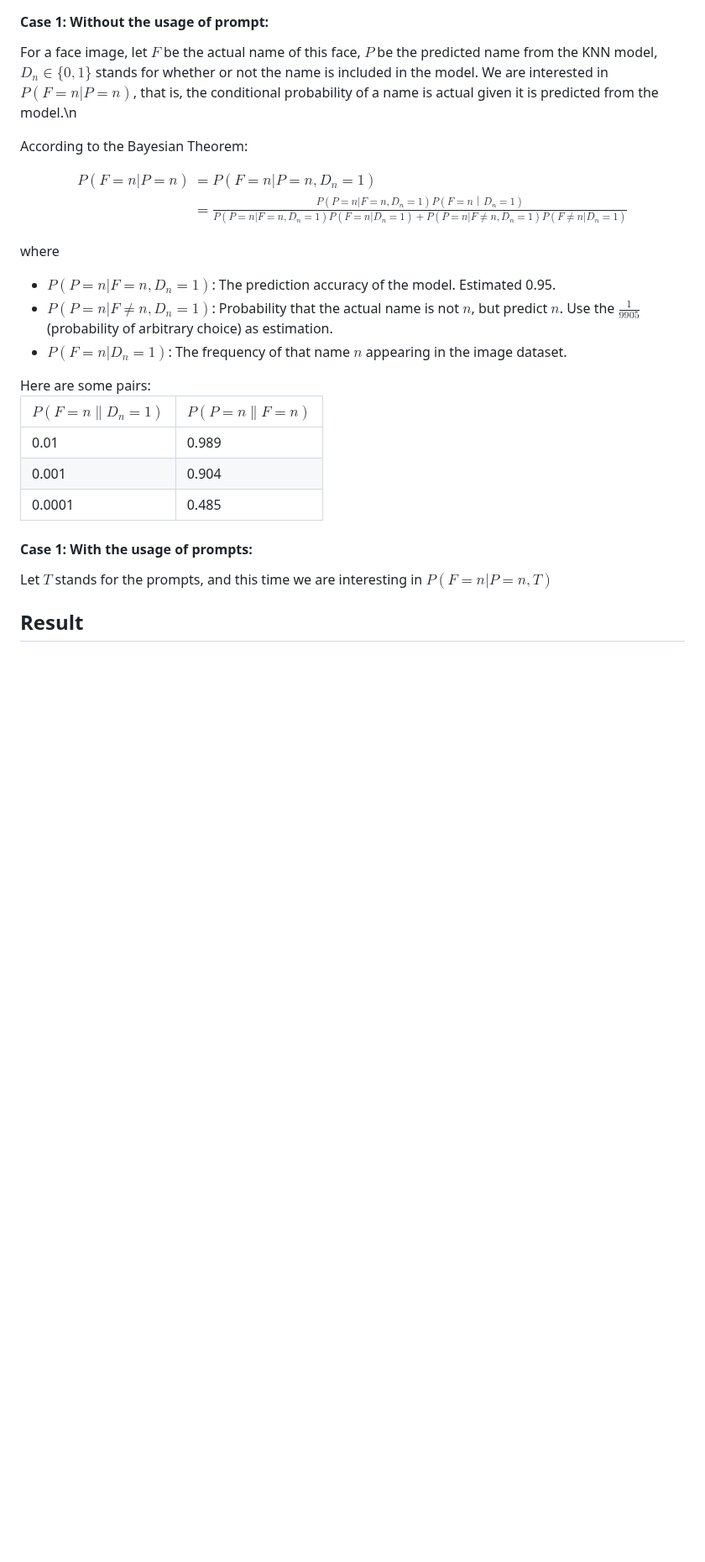
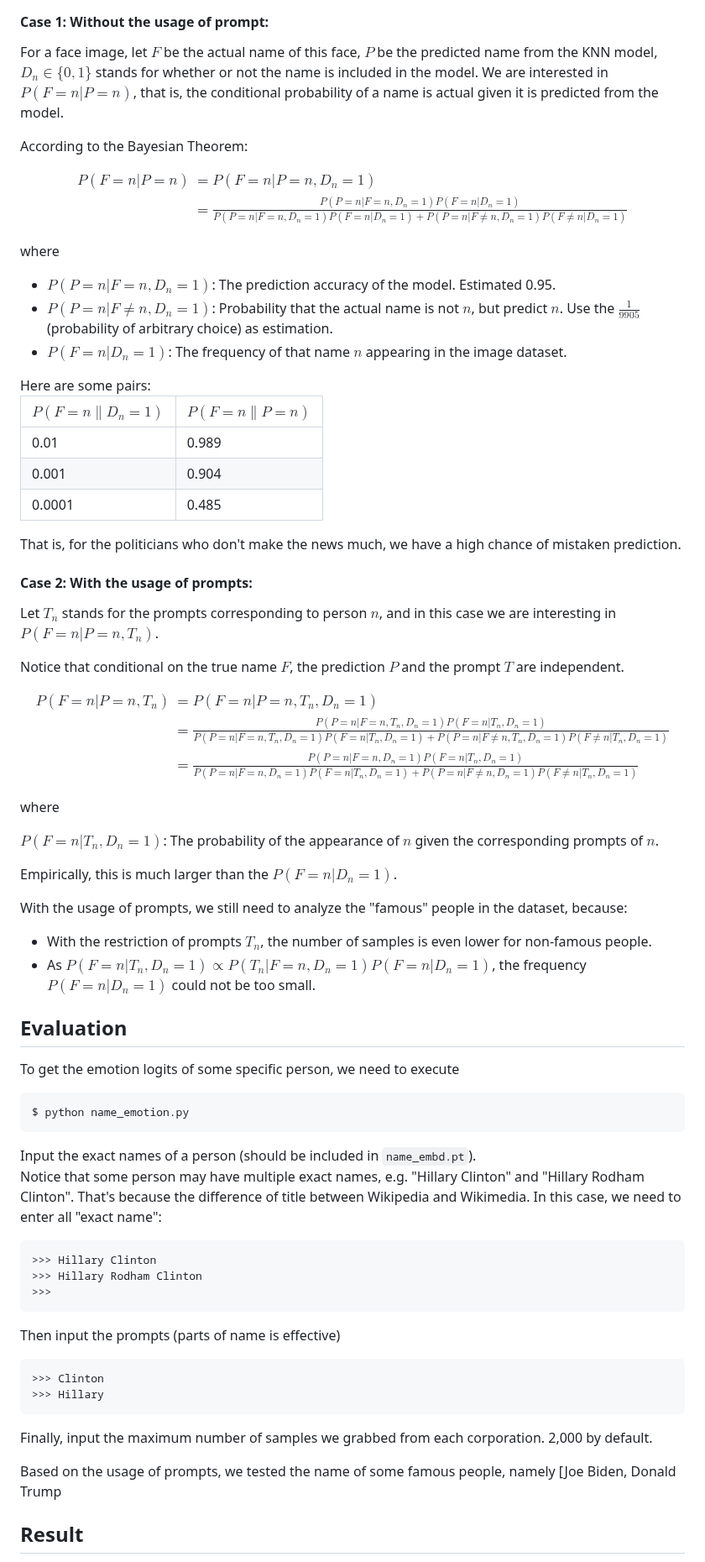
Before and after one commit to Chenfeng-Li/Politician-Image-Project, a Markdown page: README.md, the part around one of its changes. Shown at 84% size. Rendered like a GitHub page; blank space fills up the shorter version.

````diff
--- a/README.md
+++ b/README.md
@@ -176,14 +182,14 @@ Then for each of the corporation <code>[["foxnews", "foxbusiness"], ["cnn"], ["w
 #### Case 1: Without the usage of prompt:
 
 For a face image, let $F$ be the actual name of this face, $P$ be the predicted name from the KNN model, $`D_n \in \{0,1\}`$ stands for whether or not the name is included in the model.
-We are interested in $P(F = n | P = n)$, that is, the conditional probability of a name is actual given it is predicted from the model.\n
+We are interested in $P(F = n | P = n)$, that is, the conditional probability of a name is actual given it is predicted from the model.
 
 According to the Bayesian Theorem:
 
 $$
 \begin{align}
 P(F = n | P = n) &= P(F = n | P = n, D_n=1) \\
-&= \frac{P(P = n | F = n, D_n=1)  P(F = n｜D_n=1)}{P(P = n | F = n, D_n=1)  P(F = n|D_n=1) + P(P = n | F \neq n, D_n=1) P(F \neq n|D_n=1)}
+&= \frac{P(P = n | F = n, D_n=1)  P(F = n|D_n=1)}{P(P = n | F = n, D_n=1)  P(F = n|D_n=1) + P(P = n | F \neq n, D_n=1) P(F \neq n|D_n=1)}
 \end{align}
 $$
 
@@ -195,20 +201,66 @@ where
 </ul>
 Here are some pairs:
 
-| $P(F=n\|D_n=1)$ | $P(P=n\|F=n)$ |
+| $P(F=n\|D_n=1)$ | $P(F=n\|P=n)$ |
 |-----------------|---------------|
 | 0.01            | 0.989         |
 | 0.001           | 0.904         |
 | 0.0001          | 0.485         |
 
+That is, for the politicians who don't make the news much, we have a high chance of mistaken prediction.
 
-#### Case 1: With the usage of prompts:
-Let $T$ stands for the prompts, and this time we are interesting in $P(F = n | P = n, T)$
+
+#### Case 2: With the usage of prompts:
+Let $T_n$ stands for the prompts corresponding to person $n$, and in this case we are interesting in $P(F = n | P = n, T_n)$.
+
+Notice that conditional on the true name $F$, the prediction $P$ and the prompt $T$ are independent.
+
+$$
+\begin{align}
+P(F = n | P = n, T_n) &= P(F = n | P = n, T_n, D_n=1) \\
+&= \frac{P(P = n | F = n, T_n, D_n=1)  P(F = n|T_n, D_n=1)}{P(P = n | F = n,T_n, D_n=1)  P(F = n|T_n, D_n=1) + P(P = n | F \neq n,T_n, D_n=1) P(F \neq n|T_n, D_n=1)}\\
+&= \frac{P(P = n | F = n, D_n=1)  P(F = n|T_n, D_n=1)}{P(P = n | F = n, D_n=1)  P(F = n|T_n, D_n=1) + P(P = n | F \neq n, D_n=1) P(F \neq n|T_n, D_n=1)}
+\end{align}
+$$
+
+where
+
+$P(F = n|T_n, D_n=1)$: The probability of the appearance of $n$ given the corresponding prompts of $n$.
+
+Empirically, this is much larger than the $P(F = n|D_n=1)$.
+
+With the usage of prompts, we still need to analyze the "famous" people in the dataset, because:
+<ul>
+  <li> With the restriction of prompts $T_n$, the number of samples is even lower for non-famous people.</li>
+  <li> As $P(F = n|T_n, D_n=1) \propto P(T_n|F=n, D_n=1) P(F=n|D_n=1)$, the frequency $P(F=n|D_n=1)$ could not be too small.</li>
+</ul>
 
 
 
 
 
+## Evaluation
+To get the emotion logits of some specific person, we need to execute
+```
+$ python name_emotion.py
+```
+Input the exact names of a person (should be included in `name_embd.pt`).\
+Notice that some person may have multiple exact names, e.g. "Hillary Clinton" and "Hillary Rodham Clinton". That's because the difference of title between Wikipedia and Wikimedia. In this case, we need to enter all "exact name":
+```
+>>> Hillary Clinton
+>>> Hillary Rodham Clinton
+>>>
+```
+Then input the prompts (parts of name is effective)
+```
+>>> Clinton
+>>> Hillary
+```
+
+Finally, input the maximum number of samples we grabbed from each corporation. 2,000 by default.
+
+
+Based on the usage of prompts, we tested the name of some famous people, namely [Joe Biden, Donald Trump
 
 
 ## Result
````
Also changed, not shown: other parts of README.md (+13 -3 lines).
